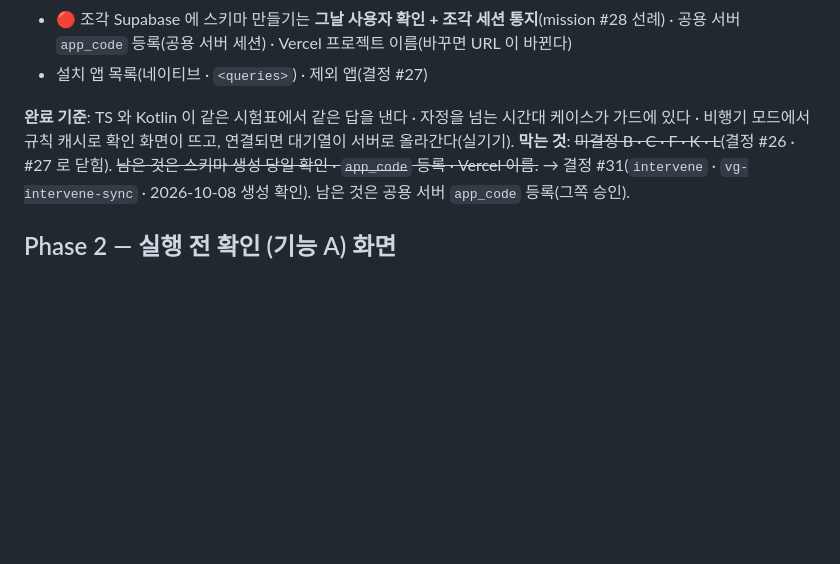
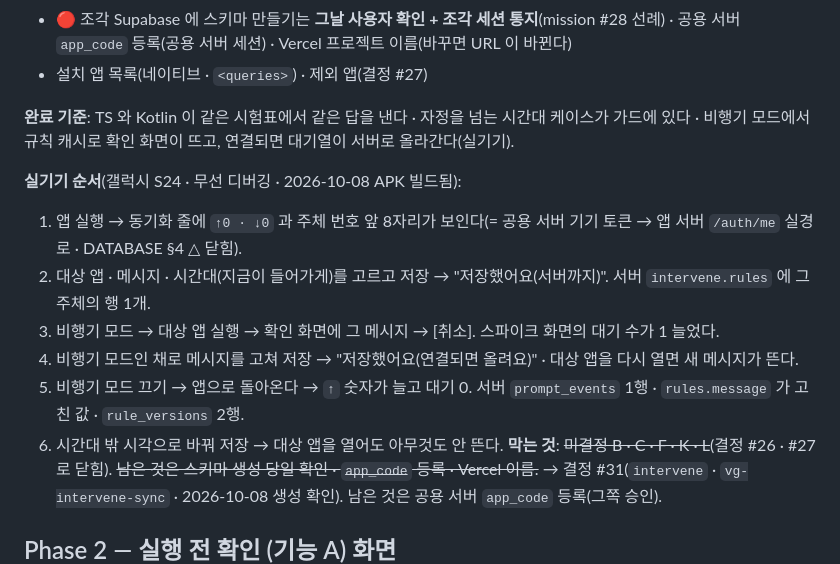
Before and after one commit to sonwheesung/OneMoreThought, a Markdown page: docs/PLAN.md, the part around the change. Rendered like a GitHub page; blank space fills up the shorter version.

Commit message:
261008 :: [문서] Phase 1 실기기 순서 6단계 · 상태 줄 정리
Co-Authored-By: Claude Opus 5.5 (1M context) <noreply@anthropic.com>

```diff
--- a/docs/PLAN.md
+++ b/docs/PLAN.md
@@ -37,6 +37,14 @@
 - 설치 앱 목록(네이티브 · `<queries>`) · 제외 앱(결정 #27)
 
 **완료 기준**: TS 와 Kotlin 이 같은 시험표에서 같은 답을 낸다 · 자정을 넘는 시간대 케이스가 가드에 있다 · 비행기 모드에서 규칙 캐시로 확인 화면이 뜨고, 연결되면 대기열이 서버로 올라간다(실기기).
+
+**실기기 순서**(갤럭시 S24 · 무선 디버깅 · 2026-10-08 APK 빌드됨):
+1. 앱 실행 → 동기화 줄에 `↑0 · ↓0` 과 주체 번호 앞 8자리가 보인다(= 공용 서버 기기 토큰 → 앱 서버 `/auth/me` 실경로 · DATABASE §4 △ 닫힘).
+2. 대상 앱 · 메시지 · 시간대(지금이 들어가게)를 고르고 저장 → "저장했어요(서버까지)". 서버 `intervene.rules` 에 그 주체의 행 1개.
+3. 비행기 모드 → 대상 앱 실행 → 확인 화면에 그 메시지 → [취소]. 스파이크 화면의 대기 수가 1 늘었다.
+4. 비행기 모드인 채로 메시지를 고쳐 저장 → "저장했어요(연결되면 올려요)" · 대상 앱을 다시 열면 새 메시지가 뜬다.
+5. 비행기 모드 끄기 → 앱으로 돌아온다 → `↑` 숫자가 늘고 대기 0. 서버 `prompt_events` 1행 · `rules.message` 가 고친 값 · `rule_versions` 2행.
+6. 시간대 밖 시각으로 바꿔 저장 → 대상 앱을 열어도 아무것도 안 뜬다.
 **막는 것**: ~~미결정 B · C · F · K · L~~(결정 #26 · #27 로 닫힘). ~~남은 것은 스키마 생성 당일 확인 · `app_code` 등록 · Vercel 이름.~~ → 결정 #31(`intervene` · `vg-intervene-sync` · 2026-10-08 생성 확인). 남은 것은 공용 서버 `app_code` 등록(그쪽 승인).
 
 ## Phase 2 — 실행 전 확인 (기능 A) 화면
```
Also changed, not shown: CLAUDE.md (+1 -1 lines).
